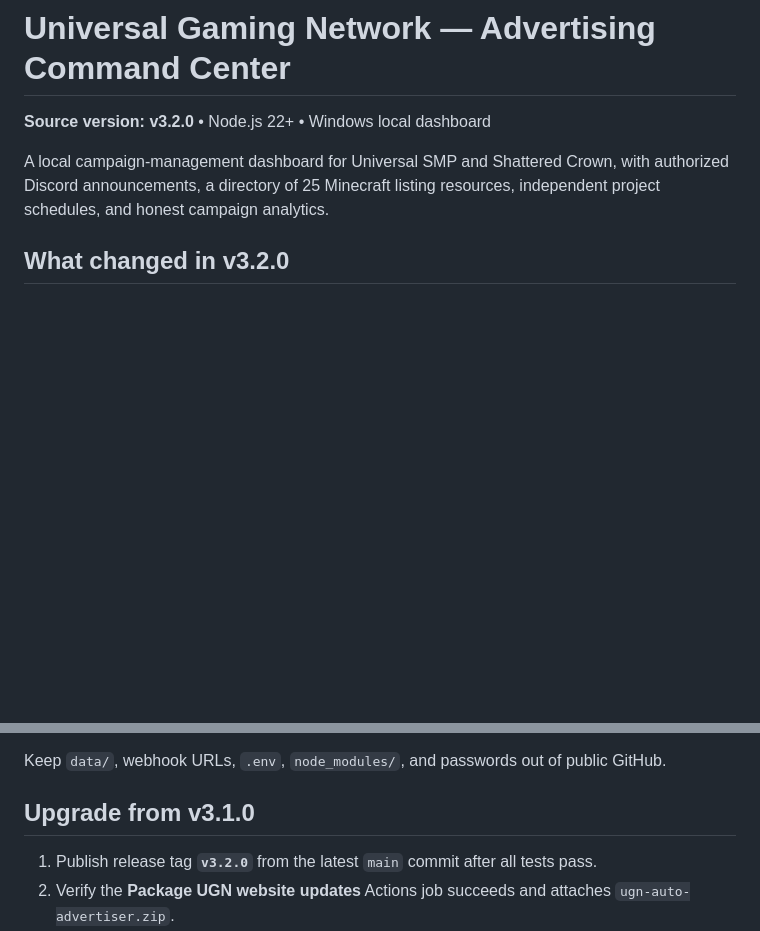
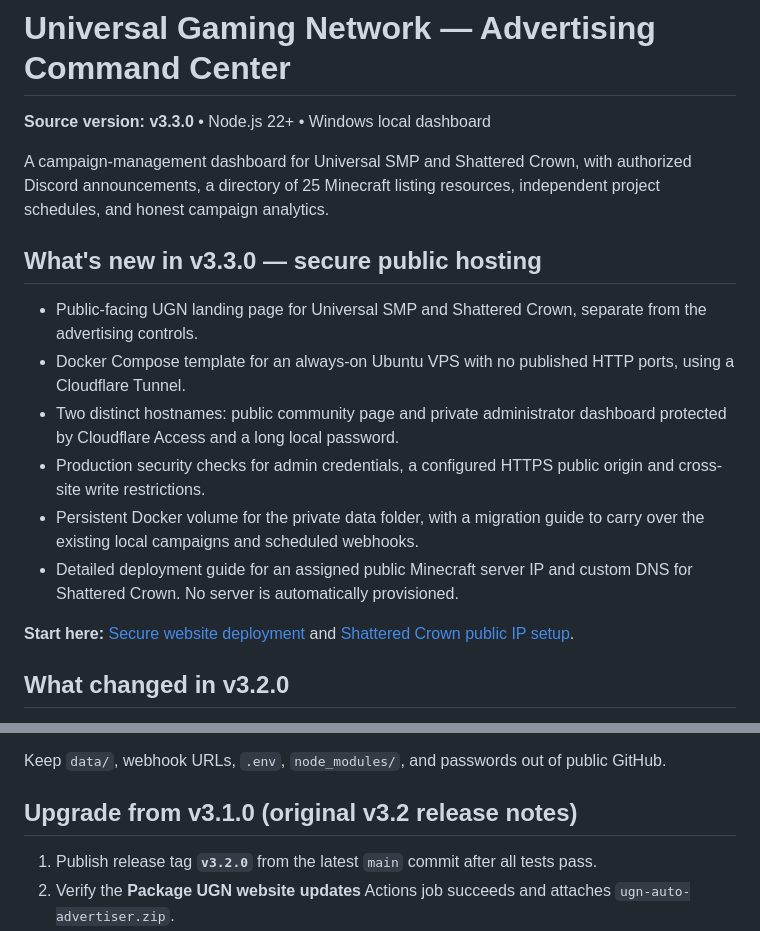
Before and after one commit to aaronnalle08-ops/Set-the-repository-name-to, a Markdown page: README.md, 2 parts joined by grey strips. GitHub-like rendering; blank space fills up the shorter version.

Commit message:
Document UGN v3.3.0 secure web hosting and Minecraft public IP rollout

```diff
--- a/README.md
+++ b/README.md
@@ -1,8 +1,19 @@
 # Universal Gaming Network — Advertising Command Center
 
-**Source version: v3.2.0** • Node.js 22+ • Windows local dashboard
+**Source version: v3.3.0** • Node.js 22+ • Windows local dashboard
 
-A local campaign-management dashboard for Universal SMP and Shattered Crown, with authorized Discord announcements, a directory of 25 Minecraft listing resources, independent project schedules, and honest campaign analytics.
+A campaign-management dashboard for Universal SMP and Shattered Crown, with authorized Discord announcements, a directory of 25 Minecraft listing resources, independent project schedules, and honest campaign analytics.
+
+## What's new in v3.3.0 — secure public hosting
+
+- Public-facing UGN landing page for Universal SMP and Shattered Crown, separate from the advertising controls.
+- Docker Compose template for an always-on Ubuntu VPS with no published HTTP ports, using a Cloudflare Tunnel.
+- Two distinct hostnames: public community page and private administrator dashboard protected by Cloudflare Access and a long local password.
+- Production security checks for admin credentials, a configured HTTPS public origin and cross-site write restrictions.
+- Persistent Docker volume for the private data folder, with a migration guide to carry over the existing local campaigns and scheduled webhooks.
+- Detailed deployment guide for an assigned public Minecraft server IP and custom DNS for Shattered Crown. No server is automatically provisioned.
+
+**Start here:** [Secure website deployment](deploy/website/DEPLOY.md) and [Shattered Crown public IP setup](deploy/minecraft/README.md).
 
 ## What changed in v3.2.0
 
@@ -31,7 +42,7 @@ This local desktop website only schedules posts while the computer and Node.js b
 
 Keep `data/`, webhook URLs, `.env`, `node_modules/`, and passwords out of public GitHub.
 
-## Upgrade from v3.1.0
+## Upgrade from v3.1.0 (original v3.2 release notes)
 
 1. Publish release tag **`v3.2.0`** from the latest `main` commit after all tests pass.
 2. Verify the **Package UGN website updates** Actions job succeeds and attaches `ugn-auto-advertiser.zip`.
```
